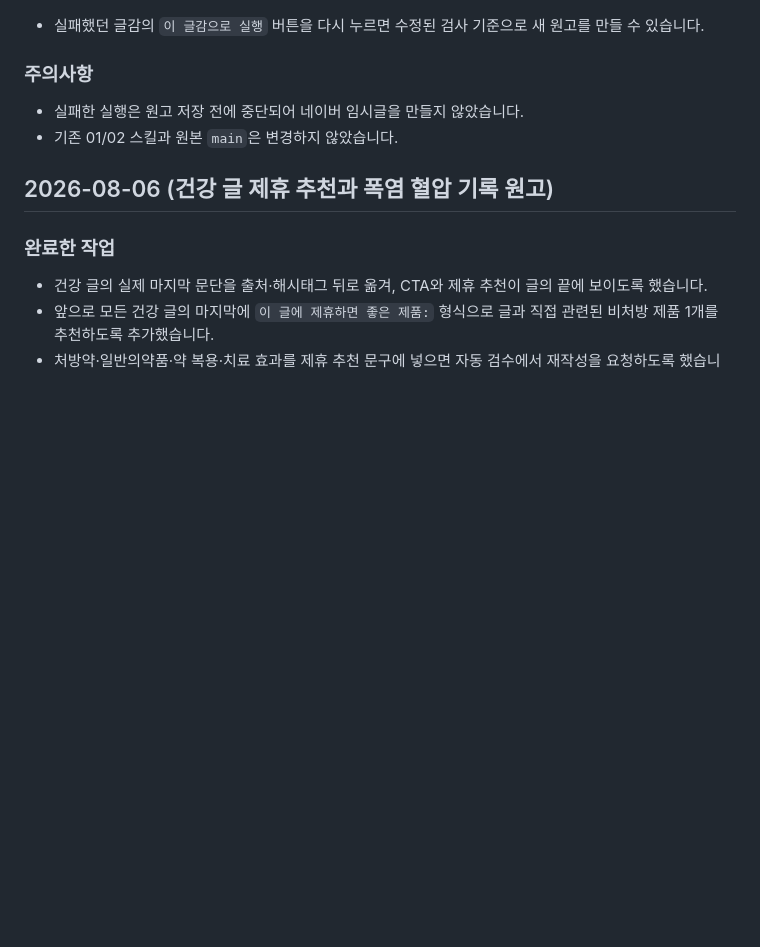
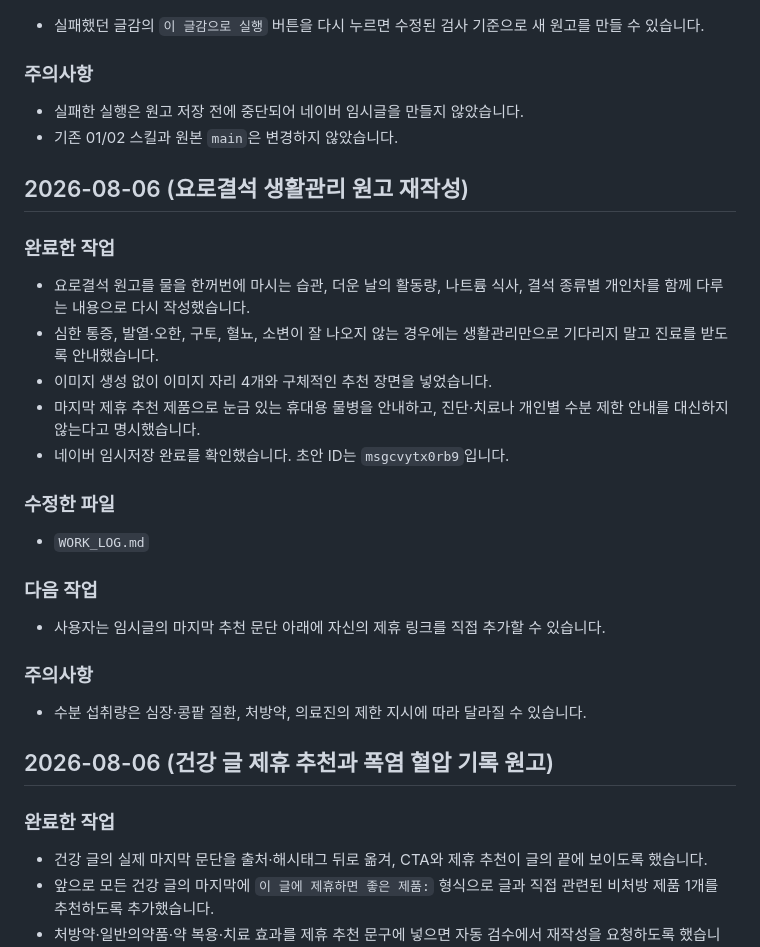
Before and after one commit to coco7899/blog_fashion_custom, a Markdown page: WORK_LOG.md, the part around the change. Drawn GitHub-style; blank space fills up the shorter version.

Commit message:
요로결석 생활관리 임시글 기록

```diff
--- a/WORK_LOG.md
+++ b/WORK_LOG.md
@@ -1308,6 +1308,28 @@
 - 실패한 실행은 원고 저장 전에 중단되어 네이버 임시글을 만들지 않았습니다.
 - 기존 01/02 스킬과 원본 `main`은 변경하지 않았습니다.
 
+## 2026-08-06 (요로결석 생활관리 원고 재작성)
+
+### 완료한 작업
+
+- 요로결석 원고를 물을 한꺼번에 마시는 습관, 더운 날의 활동량, 나트륨 식사, 결석 종류별 개인차를 함께 다루는 내용으로 다시 작성했습니다.
+- 심한 통증, 발열·오한, 구토, 혈뇨, 소변이 잘 나오지 않는 경우에는 생활관리만으로 기다리지 말고 진료를 받도록 안내했습니다.
+- 이미지 생성 없이 이미지 자리 4개와 구체적인 추천 장면을 넣었습니다.
+- 마지막 제휴 추천 제품으로 눈금 있는 휴대용 물병을 안내하고, 진단·치료나 개인별 수분 제한 안내를 대신하지 않는다고 명시했습니다.
+- 네이버 임시저장 완료를 확인했습니다. 초안 ID는 `msgcvytx0rb9`입니다.
+
+### 수정한 파일
+
+- `WORK_LOG.md`
+
+### 다음 작업
+
+- 사용자는 임시글의 마지막 추천 문단 아래에 자신의 제휴 링크를 직접 추가할 수 있습니다.
+
+### 주의사항
+
+- 수분 섭취량은 심장·콩팥 질환, 처방약, 의료진의 제한 지시에 따라 달라질 수 있습니다.
+
 ## 2026-08-06 (건강 글 제휴 추천과 폭염 혈압 기록 원고)
 
 ### 완료한 작업
```
